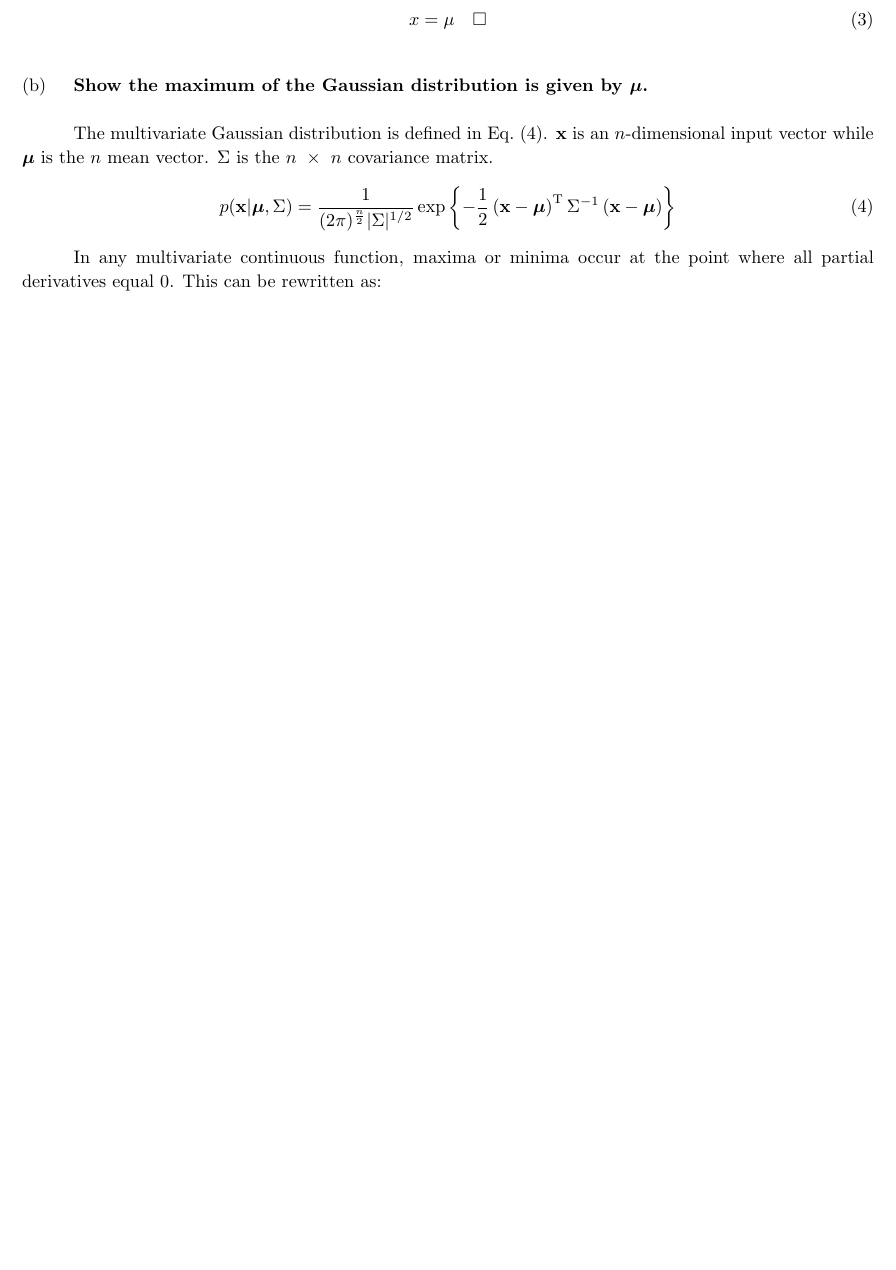
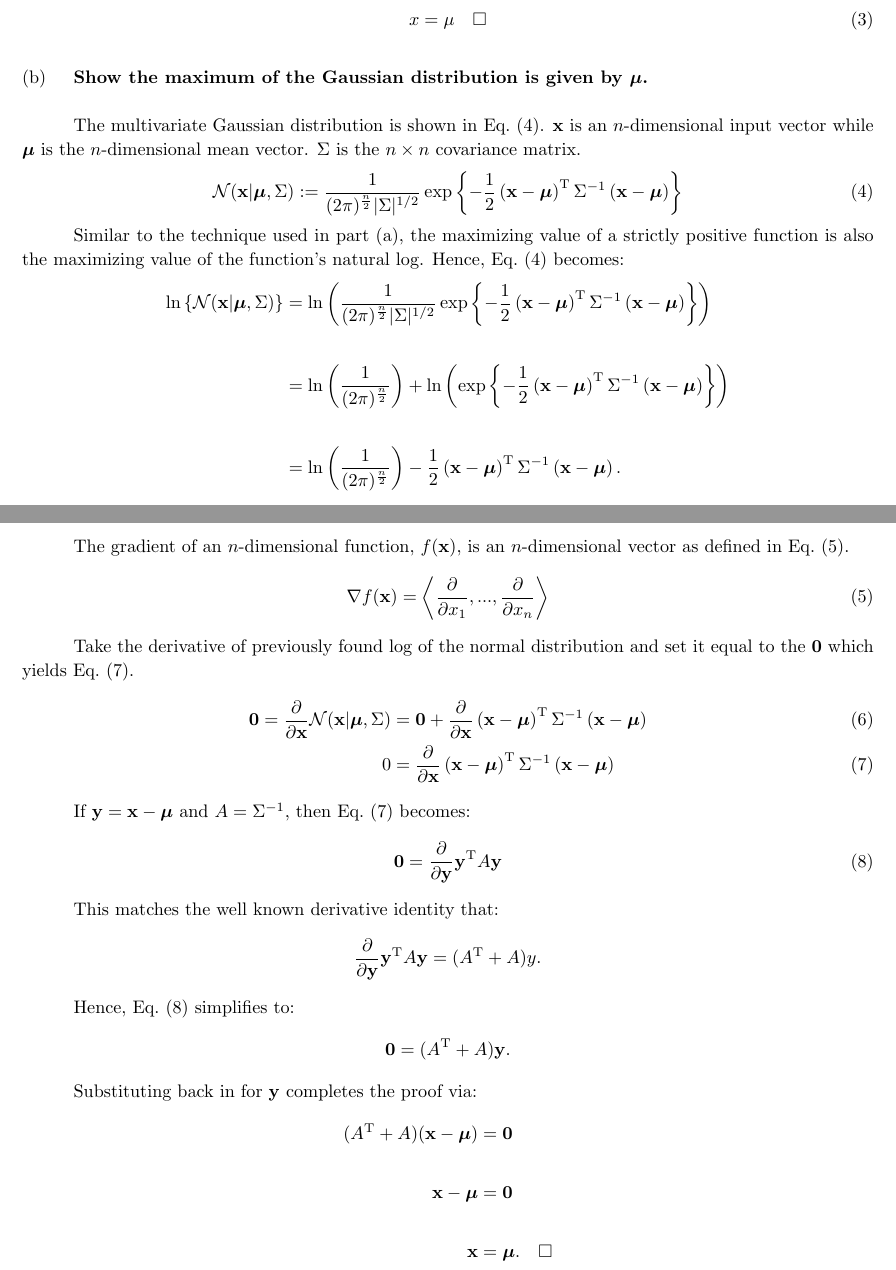
Before and after one commit to ZaydH/cmps242, a LaTeX problem sheet (homeworks/hw02/tex/hw02.tex): part of page 3 of 9 before the commit and two parts of pages 3 and 4 of 10 after it, the two joined at a grey line, cut so that both start at the same text, the shorter picture padded with empty space. Compiled offline with pdfLaTeX.

Commit message:
Problem #11 completed.

```diff
--- a/homeworks/hw02/tex/hw02.tex
+++ b/homeworks/hw02/tex/hw02.tex
@@ -25,7 +25,7 @@
 \pagestyle{fancy}
 \fancyhf{} % Clears both the header and footer
 \renewcommand{\headrulewidth}{0pt} % Eliminates line at the top of the page.
-\fancyfoot[LO]{CMPS242 \textendash{} Homework \#1} % Left
+\fancyfoot[LO]{CMPS242 \textendash{} Homework \#2} % Left
 \fancyfoot[CO]{\thepage} % Center
 \fancyfoot[RO]{Zayd Hammoudeh} %Right
 
@@ -130,17 +130,58 @@
 
   \subproblem{b}{Show the maximum of the Gaussian distribution is given by~$\bm{\mu}$.}
 
-  The multivariate Gaussian distribution is defined in Eq.~\eqref{eq:multivariateGaussian}.  $\mathbf{x}$~is an $n$-dimensional input vector while $\bm{\mu}$~is the $n$~mean vector.  $\Sigma$~is the $n~\times~n$~covariance matrix.
+  The multivariate Gaussian distribution is shown in Eq.~\eqref{eq:multivariateGaussian}.  $\mathbf{x}$~is an $n$-dimensional input vector while $\bm{\mu}$~is the $n$-dimensional mean vector.  $\Sigma$~is the $n \times n$~covariance matrix.
 
   \begin{equation}
-    p(\mathbf{x} | \bm{\mu}, \Sigma) = \frac{1}{(2\pi)^{\frac{n}{2}} | \Sigma | ^ {1/2} } \exp\left\{-\frac{1}{2} \left(\mathbf{x}-\bm{\mu} \right)^{\textrm{T}}\Sigma^{-1}\left(\mathbf{x}-\bm{\mu}\right) \right\}
+    \mathcal{N}(\mathbf{x} | \bm{\mu}, \Sigma) := \frac{1}{(2\pi)^{\frac{n}{2}} | \Sigma | ^ {1/2} } \exp\left\{-\frac{1}{2} \left(\mathbf{x}-\bm{\mu} \right)^{\textrm{T}}\Sigma^{-1}\left(\mathbf{x}-\bm{\mu}\right) \right\}
     \label{eq:multivariateGaussian}
   \end{equation}
 
+  Similar to the technique used in part~(a), the maximizing value of a strictly positive function is also the maximizing value of the function's natural log.  Hence, Eq.~\eqref{eq:multivariateGaussian} becomes:
 
-  In any multivariate continuous function, maxima or minima occur at the point where all partial derivatives equal~$0$.  This can be rewritten as:
+  \begin{aligncustom}
+    \ln \left\{ \mathcal{N}(\mathbf{x} | \bm{\mu}, \Sigma) \right\}  &= \ln \left( \frac{1}{(2\pi)^{\frac{n}{2}} | \Sigma | ^ {1/2} } \exp\left\{-\frac{1}{2} \left(\mathbf{x}-\bm{\mu} \right)^{\textrm{T}}\Sigma^{-1}\left(\mathbf{x}-\bm{\mu}\right) \right\} \right) \\~\\
+    &= \ln \left( \frac{1}{(2\pi)^{\frac{n}{2}}} \right) + \ln \left( \exp\left\{-\frac{1}{2} \left(\mathbf{x}-\bm{\mu} \right)^{\textrm{T}}\Sigma^{-1}\left(\mathbf{x}-\bm{\mu}\right) \right\} \right) \\~\\
+    &= \ln \left( \frac{1}{(2\pi)^{\frac{n}{2}}} \right) - \frac{1}{2} \left(\mathbf{x}-\bm{\mu} \right)^{\textrm{T}}\Sigma^{-1}\left(\mathbf{x}-\bm{\mu}\right)  \textrm{.}
+  \end{aligncustom}
 
+  The gradient of an $n$-dimensional function,~$f(\mathbf{x})$, is an $n$-dimensional vector as defined in Eq.~\eqref{eq:gradientF}.
 
+  \begin{equation}
+    \nabla f(\mathbf{x}) = \left\langle \frac{\partial}{\partial x_1}, ..., \frac{\partial}{\partial x_n} \right\rangle
+    \label{eq:gradientF}
+  \end{equation}
+
+  Take the derivative of previously found log of the normal distribution and set it equal to the~$\mathbf{0}$ which yields Eq.~\eqref{eq:partialMultivarGaussian}.
+
+  \begin{align}
+    \mathbf{0} = \frac{\partial}{\partial \mathbf{x}} \mathcal{N}(\mathbf{x} | \bm{\mu}, \Sigma) &= \mathbf{0} + \frac{\partial}{\partial \mathbf{x}} \left(\mathbf{x}-\bm{\mu} \right)^{\textrm{T}}\Sigma^{-1}\left(\mathbf{x}-\bm{\mu}\right)\\
+    0 &= \frac{\partial}{\partial \mathbf{x}} \left(\mathbf{x}-\bm{\mu} \right)^{\textrm{T}}\Sigma^{-1}\left(\mathbf{x}-\bm{\mu}\right)
+    \label{eq:partialMultivarGaussian}
+  \end{align}
+
+  If~$\mathbf{y} = \mathbf{x}-\bm{\mu}$ and~$A=\Sigma^{-1}$, then Eq.~\eqref{eq:partialMultivarGaussian} becomes:
+
+  \begin{equation}
+    \mathbf{0} = \frac{\partial}{\partial \mathbf{y}} \mathbf{y}^{\textrm{T}} A \mathbf{y}
+    \label{eq:substituteMatrixProd}
+  \end{equation}
+
+  This matches the well known derivative identity that:
+
+  \[ \frac{\partial}{\partial \mathbf{y}} \mathbf{y}^{\textrm{T}} A \mathbf{y} = (A^{\textrm{T}} + A)y \textrm{.}\]
+
+  Hence, Eq.~\eqref{eq:substituteMatrixProd} simplifies to:
+
+  \[ \mathbf{0} = (A^{\textrm{T}} + A)\mathbf{y} \textrm{.} \]
+
+  Substituting back in for~$\mathbf{y}$ completes the proof via:
+
+  \begin{aligncustom}
+    (A^{\textrm{T}} + A)(\mathbf{x} - \bm{\mu}) &= \mathbf{0} \\~\\
+    \mathbf{x} - \bm{\mu} &= \mathbf{0} \\~\\
+    \mathbf{x} &= \bm{\mu} \textrm{.} ~~~\square
+  \end{aligncustom}
 
   %---------------------------------------------------%
   \newpage
```
Also changed, not shown: homeworks/hw02/tex/hw02.tex (6 more changed lines).
